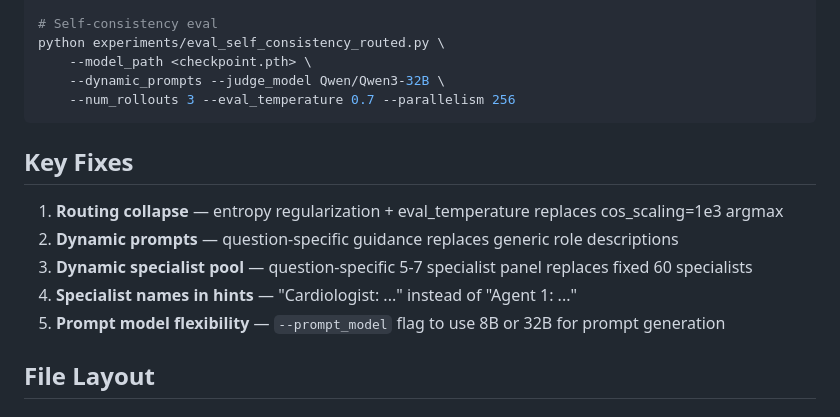
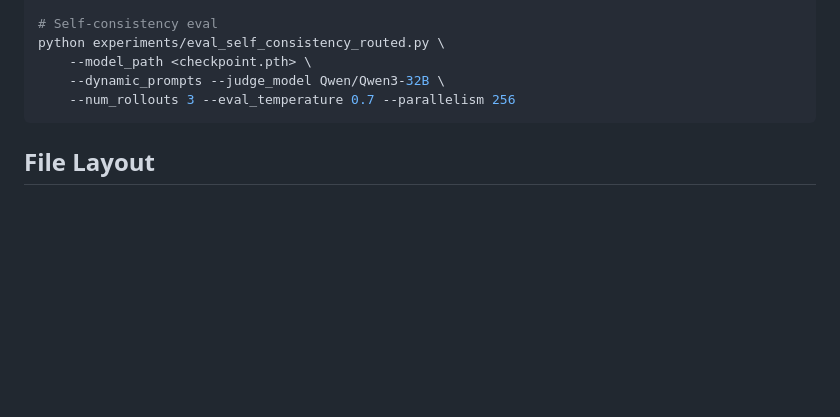
Before and after one commit to ashmalvayani/MedRoute, a Markdown page: AnyMAC-Improved/README.md, the part around the change. GitHub-like rendering; blank space fills up the shorter version.

Commit message:
Remove Key Fixes section from AnyMAC-Improved/README

````diff
--- a/AnyMAC-Improved/README.md
+++ b/AnyMAC-Improved/README.md
@@ -95,14 +95,6 @@ python experiments/eval_self_consistency_routed.py \
     --num_rollouts 3 --eval_temperature 0.7 --parallelism 256
 ```
 
-## Key Fixes
-
-1. **Routing collapse** — entropy regularization + eval_temperature replaces cos_scaling=1e3 argmax
-2. **Dynamic prompts** — question-specific guidance replaces generic role descriptions
-3. **Dynamic specialist pool** — question-specific 5-7 specialist panel replaces fixed 60 specialists
-4. **Specialist names in hints** — "Cardiologist: ..." instead of "Agent 1: ..."
-5. **Prompt model flexibility** — `--prompt_model` flag to use 8B or 32B for prompt generation
-
 ## File Layout
 
 ### New files
````
